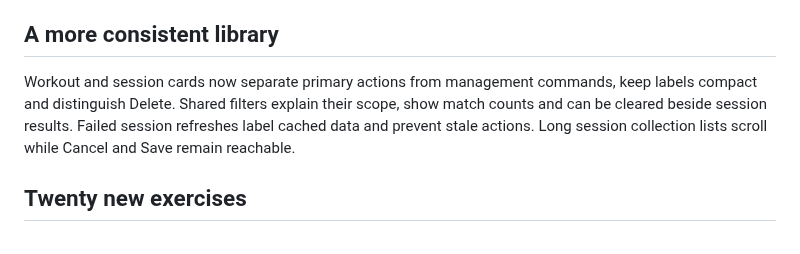
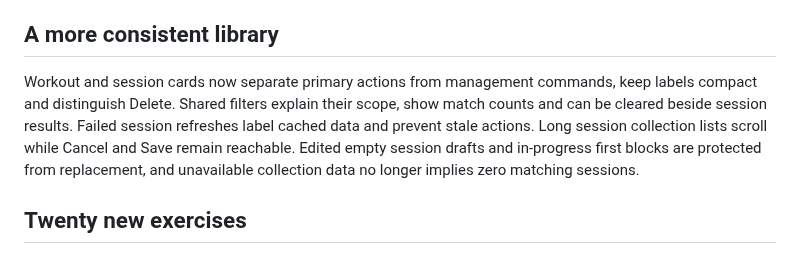
Before and after one commit to StormKiln/NextRound, a Markdown page: docs/release-notes-2.3.0.md, the part around the change. Rendered like a GitHub page.

```diff
--- a/docs/release-notes-2.3.0.md
+++ b/docs/release-notes-2.3.0.md
@@ -6,7 +6,7 @@ Inspect a saved training session before opening the editor. Review every block's
 
 ## A more consistent library
 
-Workout and session cards now separate primary actions from management commands, keep labels compact and distinguish Delete. Shared filters explain their scope, show match counts and can be cleared beside session results. Failed session refreshes label cached data and prevent stale actions. Long session collection lists scroll while Cancel and Save remain reachable.
+Workout and session cards now separate primary actions from management commands, keep labels compact and distinguish Delete. Shared filters explain their scope, show match counts and can be cleared beside session results. Failed session refreshes label cached data and prevent stale actions. Long session collection lists scroll while Cancel and Save remain reachable. Edited empty session drafts and in-progress first blocks are protected from replacement, and unavailable collection data no longer implies zero matching sessions.
 
 ## Twenty new exercises
 
```
Also changed, not shown: docs/validation-2.3.0.md (+3 -0 lines), docs/screenshots/session-library.png, docs/screenshots/session-preview.png, 13 other files.
